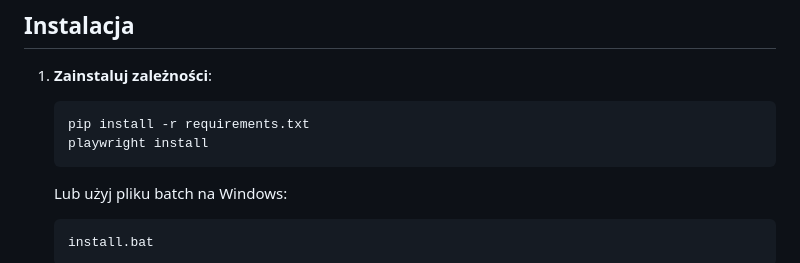
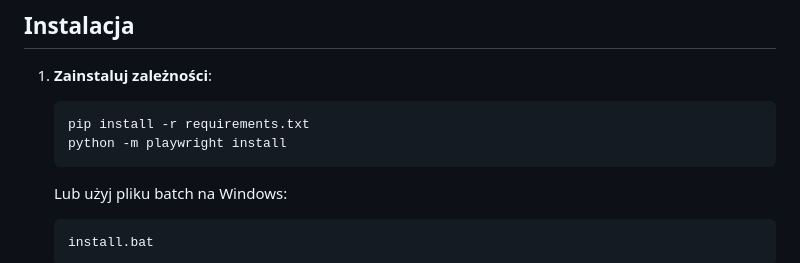
Before and after one commit to brzewVCE/ResuAI, a Markdown page: README.md, the part around the change. Rendered like a GitHub page.

Commit message:
Poprawiono instalacje playwright

````diff
--- a/README.md
+++ b/README.md
@@ -15,7 +15,7 @@ Generator CV wykorzystujący AI (Gemini) do tworzenia profesjonalnych CV na pods
 1. **Zainstaluj zależności**:
    ```bash
    pip install -r requirements.txt
-   playwright install
+   python -m playwright install
    ```
 
    Lub użyj pliku batch na Windows:
````
